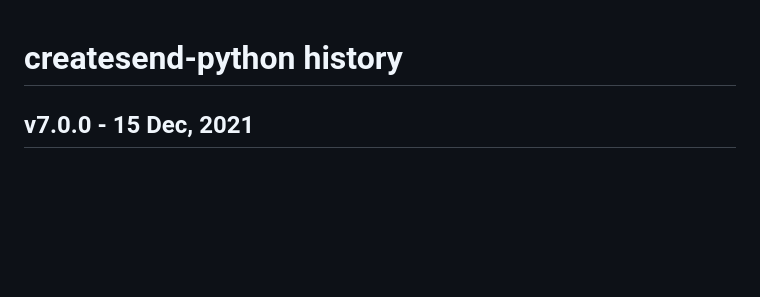
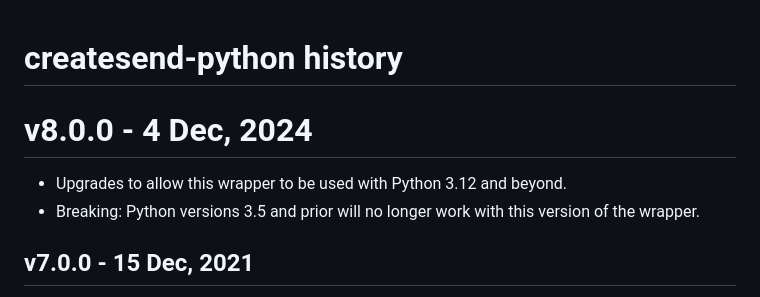
Before and after one commit to campaignmonitor/createsend-python, a Markdown page: HISTORY.md, the part around the change. Drawn GitHub-style; blank space fills up the shorter version.

Commit message:
Update HISTORY.md to describe version 8.0.0

```diff
--- a/HISTORY.md
+++ b/HISTORY.md
@@ -1,4 +1,8 @@
 # createsend-python history
+
+# v8.0.0 - 4 Dec, 2024
+* Upgrades to allow this wrapper to be used with Python 3.12 and beyond.
+* Breaking: Python versions 3.5 and prior will no longer work with this version of the wrapper.
 
 ## v7.0.0 - 15 Dec, 2021
 * Upgrades to Createsend API v3.3 which includes new breaking changes
```
